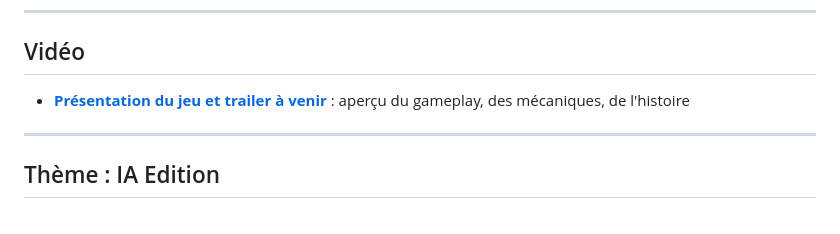
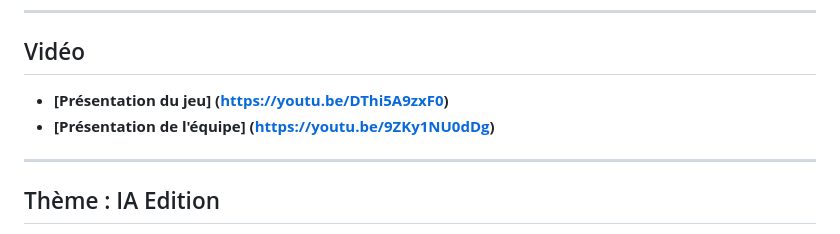
Before and after one commit to Loris-Galland/Games-On-Web, a Markdown page: README.md, the part around the change. Drawn GitHub-style.

```diff
--- a/README.md
+++ b/README.md
@@ -23,7 +23,8 @@ Deux élèves de 3e année du BUT Informatique, parcours _Réalisation d'applica
 
 ## Vidéo
 
-- **[Présentation du jeu et trailer à venir](https://youtube.com/votre-lien)** : aperçu du gameplay, des mécaniques, de l'histoire
+- **[Présentation du jeu] (https://youtu.be/DThi5A9zxF0)**
+- **[Présentation de l'équipe] (https://youtu.be/9ZKy1NU0dDg)**
 
 ---
 
```
